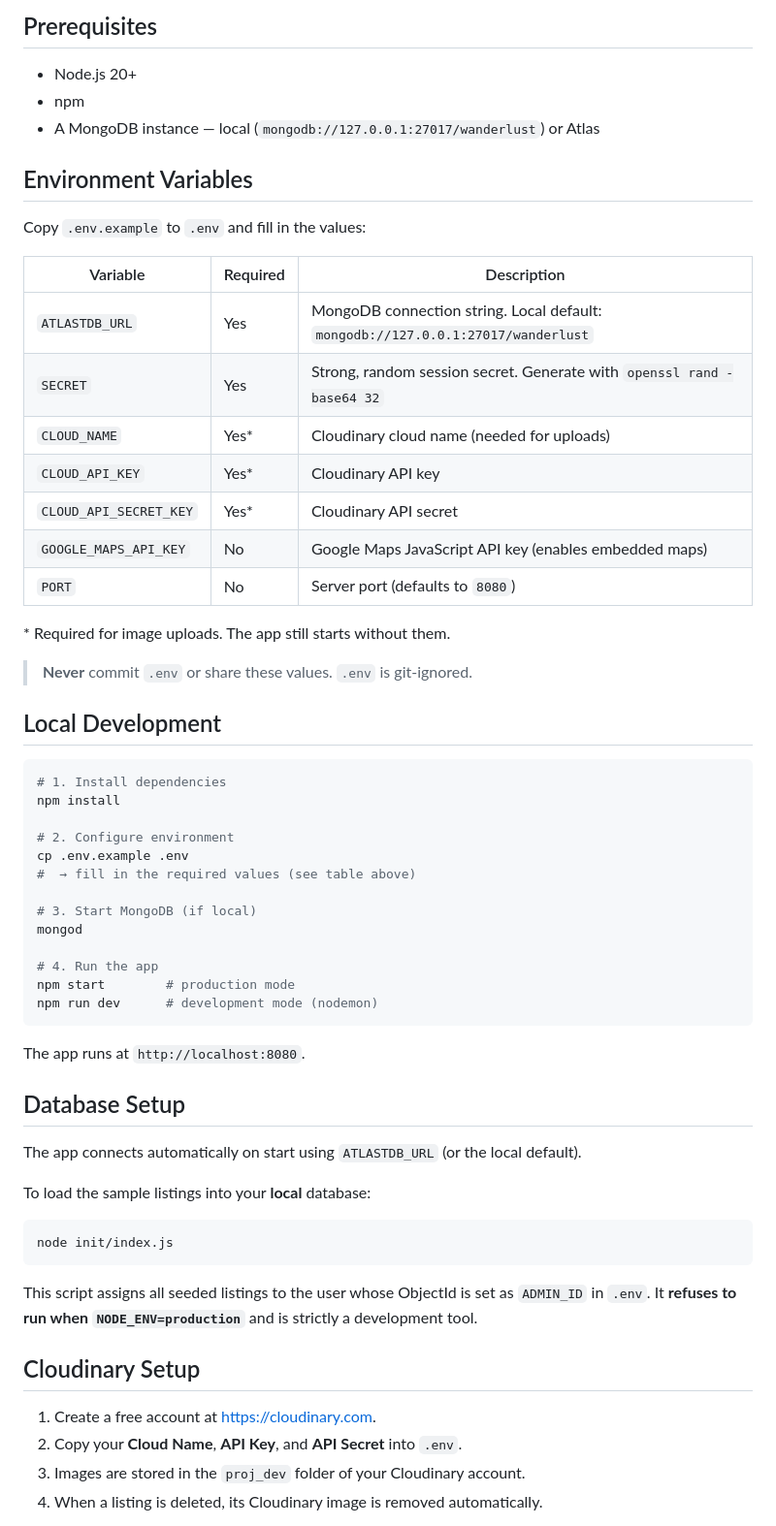
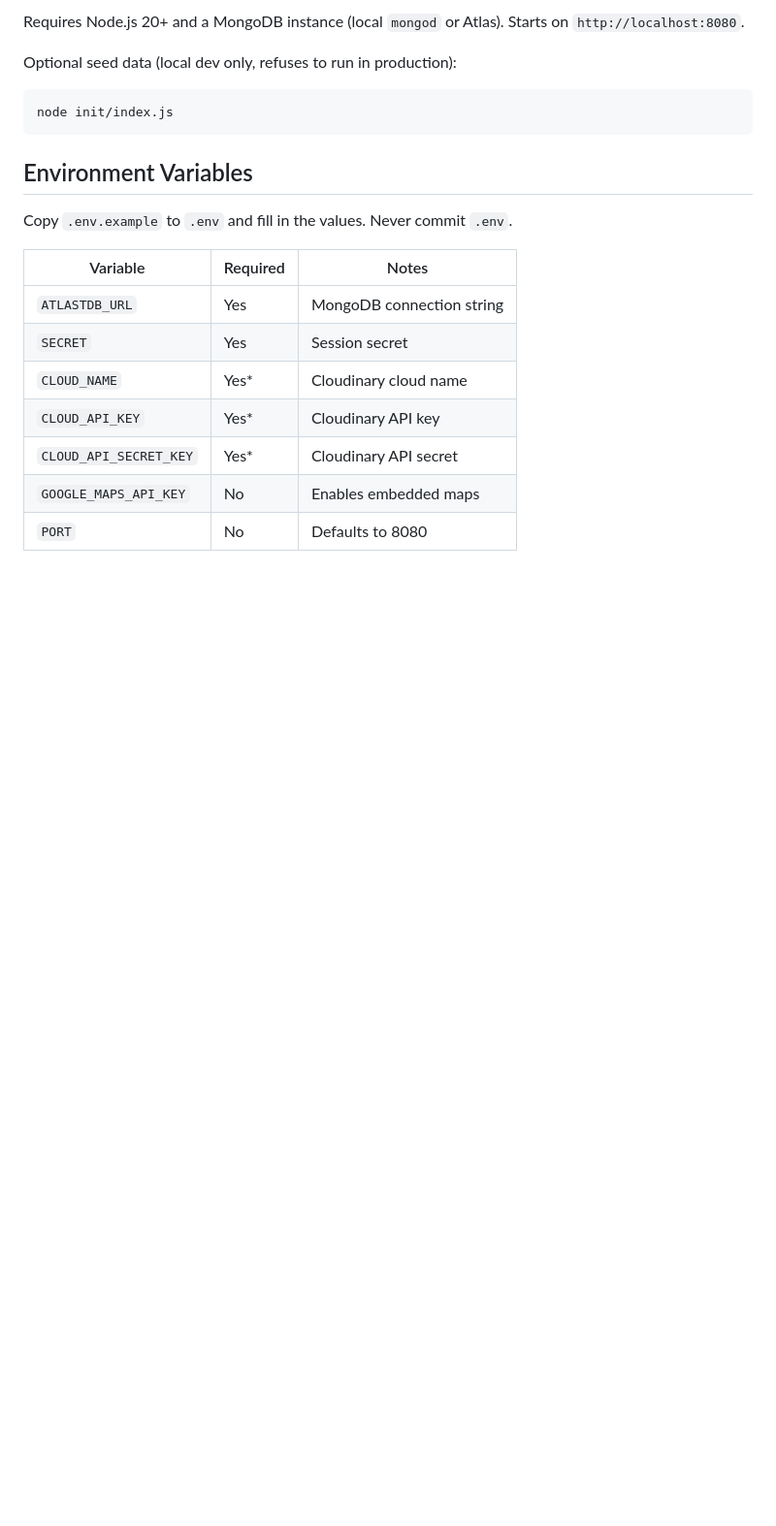
Before and after one commit to knockknock10/Wandera, a Markdown page: README.md, the part around one of its changes. Shown at 97% size. Rendered like a GitHub page; blank space fills up the shorter version.

````diff
--- a/README.md
+++ b/README.md
@@ -79,65 +57,24 @@ GET /listings/:id
 ```
 
-## Prerequisites
+Requires Node.js 20+ and a MongoDB instance (local `mongod` or Atlas). Starts on `http://localhost:8080`.
 
-- Node.js 20+
-- npm
-- A MongoDB instance — local (`mongodb://127.0.0.1:27017/wanderlust`) or Atlas
-
-## Environment Variables
-
-Copy `.env.example` to `.env` and fill in the values:
-
-| Variable | Required | Description |
-| -------- | -------- | ----------- |
-| `ATLASTDB_URL` | Yes | MongoDB connection string. Local default: `mongodb://127.0.0.1:27017/wanderlust` |
-| `SECRET` | Yes | Strong, random session secret. Generate with `openssl rand -base64 32` |
-| `CLOUD_NAME` | Yes* | Cloudinary cloud name (needed for uploads) |
-| `CLOUD_API_KEY` | Yes* | Cloudinary API key |
-| `CLOUD_API_SECRET_KEY` | Yes* | Cloudinary API secret |
-| `GOOGLE_MAPS_API_KEY` | No | Google Maps JavaScript API key (enables embedded maps) |
-| `PORT` | No | Server port (defaults to `8080`) |
-
-\* Required for image uploads. The app still starts without them.
-
-> **Never** commit `.env` or share these values. `.env` is git-ignored.
-
-## Local Development
-
-```bash
-# 1. Install dependencies
-npm install
-
-# 2. Configure environment
-cp .env.example .env
-#  → fill in the required values (see table above)
-
-# 3. Start MongoDB (if local)
-mongod
-
-# 4. Run the app
-npm start        # production mode
-npm run dev      # development mode (nodemon)
-```
-
-The app runs at `http://localhost:8080`.
-
-## Database Setup
-
-The app connects automatically on start using `ATLASTDB_URL` (or the local default).
-
-To load the sample listings into your **local** database:
+Optional seed data (local dev only, refuses to run in production):
 
 ```bash
 node init/index.js
 ```
 
-This script assigns all seeded listings to the user whose ObjectId is set as `ADMIN_ID` in `.env`. It **refuses to run when `NODE_ENV=production`** and is strictly a development tool.
+## Environment Variables
 
-## Cloudinary Setup
+Copy `.env.example` to `.env` and fill in the values. Never commit `.env`.
 
-1. Create a free account at <https://cloudinary.com>.
-2. Copy your **Cloud Name**, **API Key**, and **API Secret** into `.env`.
-3. Images are stored in the `proj_dev` folder of your Cloudinary account.
-4. When a listing is deleted, its Cloudinary image is removed automatically.
+| Variable | Required | Notes |
+| -------- | -------- | ----- |
+| `ATLASTDB_URL` | Yes | MongoDB connection string |
+| `SECRET` | Yes | Session secret |
+| `CLOUD_NAME` | Yes* | Cloudinary cloud name |
+| `CLOUD_API_KEY` | Yes* | Cloudinary API key |
+| `CLOUD_API_SECRET_KEY` | Yes* | Cloudinary API secret |
+| `GOOGLE_MAPS_API_KEY` | No | Enables embedded maps |
+| `PORT` | No | Defaults to 8080 |
 
````
Also changed, not shown: other parts of README.md (+45 -99 lines), public/images/project-air-preview.jpg (added), 1 other file.
